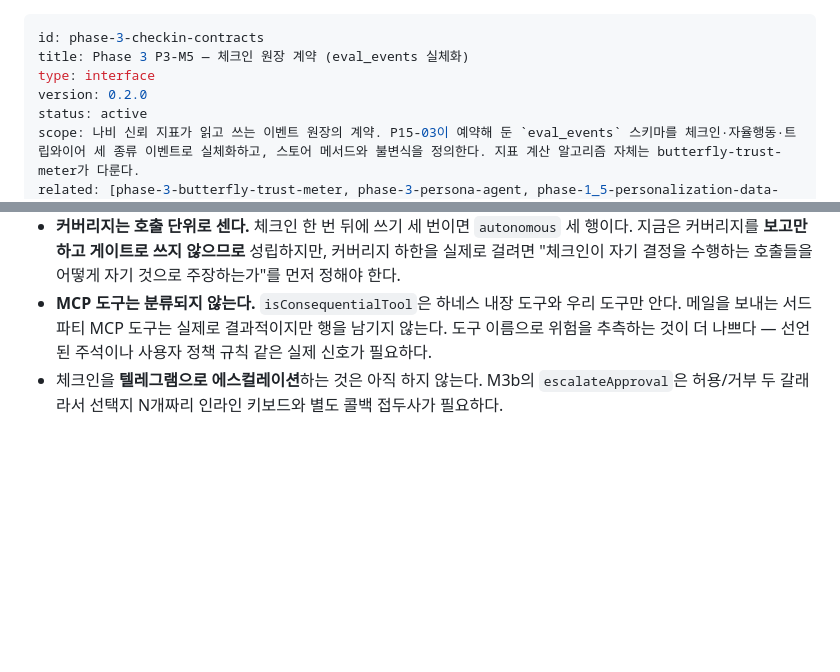
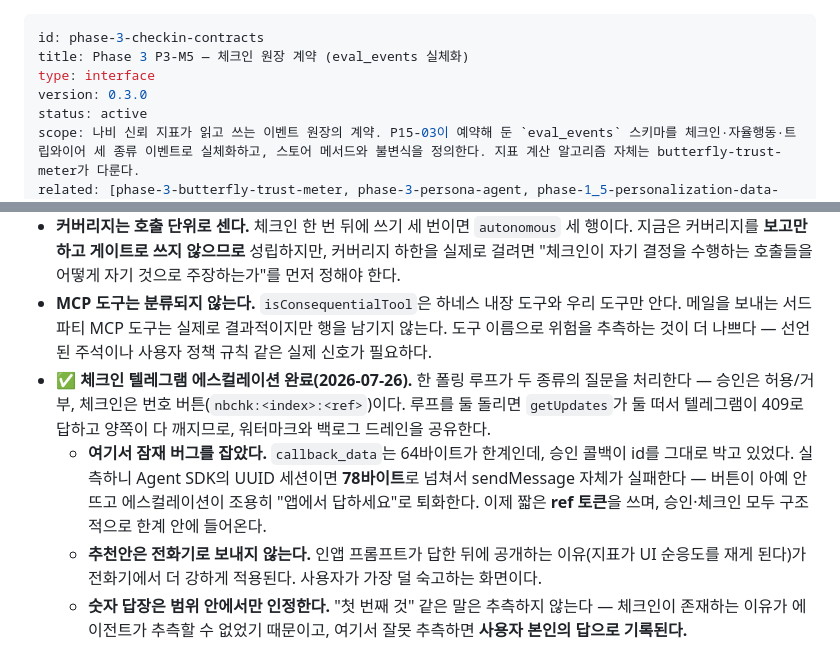
Before and after one commit to leonardo204/naby, a Markdown page: specs/phase-3-checkin-contracts.md, 2 parts joined by grey strips. Drawn GitHub-style; blank space fills up the shorter version.

```diff
--- a/specs/phase-3-checkin-contracts.md
+++ b/specs/phase-3-checkin-contracts.md
@@ -2,7 +2,7 @@
 id: phase-3-checkin-contracts
 title: Phase 3 P3-M5 — 체크인 원장 계약 (eval_events 실체화)
 type: interface
-version: 0.2.0
+version: 0.3.0
 status: active
 scope: 나비 신뢰 지표가 읽고 쓰는 이벤트 원장의 계약. P15-03이 예약해 둔 `eval_events` 스키마를 체크인·자율행동·트립와이어 세 종류 이벤트로 실체화하고, 스토어 메서드와 불변식을 정의한다. 지표 계산 알고리즘 자체는 butterfly-trust-meter가 다룬다.
 related: [phase-3-butterfly-trust-meter, phase-3-persona-agent, phase-1_5-personalization-data-layer, phase-1_5-memory-contracts, phase-2-personalization-hitl]
@@ -121,4 +121,7 @@ deleteEvalEvents(selector: { agentId: string } | { sessionId: string }): void;
 - `domain` 태그는 P15-03이 예약했으나 M5에서 쓰지 않는다. 필드만 두고 비워 둔다(나중에 마이그레이션이 필요 없게).
 - **커버리지는 호출 단위로 센다.** 체크인 한 번 뒤에 쓰기 세 번이면 `autonomous` 세 행이다. 지금은 커버리지를 **보고만 하고 게이트로 쓰지 않으므로** 성립하지만, 커버리지 하한을 실제로 걸려면 "체크인이 자기 결정을 수행하는 호출들을 어떻게 자기 것으로 주장하는가"를 먼저 정해야 한다.
 - **MCP 도구는 분류되지 않는다.** `isConsequentialTool`은 하네스 내장 도구와 우리 도구만 안다. 메일을 보내는 서드파티 MCP 도구는 실제로 결과적이지만 행을 남기지 않는다. 도구 이름으로 위험을 추측하는 것이 더 나쁘다 — 선언된 주석이나 사용자 정책 규칙 같은 실제 신호가 필요하다.
-- 체크인을 **텔레그램으로 에스컬레이션**하는 것은 아직 하지 않는다. M3b의 `escalateApproval`은 허용/거부 두 갈래라서 선택지 N개짜리 인라인 키보드와 별도 콜백 접두사가 필요하다.
+- ✅ **체크인 텔레그램 에스컬레이션 완료(2026-07-26).** 한 폴링 루프가 두 종류의 질문을 처리한다 — 승인은 허용/거부, 체크인은 번호 버튼(`nbchk:<index>:<ref>`)이다. 루프를 둘 돌리면 `getUpdates`가 둘 떠서 텔레그램이 409로 답하고 양쪽이 다 깨지므로, 워터마크와 백로그 드레인을 공유한다.
+  - **여기서 잠재 버그를 잡았다.** `callback_data`는 64바이트가 한계인데, 승인 콜백이 id를 그대로 박고 있었다. 실측하니 Agent SDK의 UUID 세션이면 **78바이트**로 넘쳐서 sendMessage 자체가 실패한다 — 버튼이 아예 안 뜨고 에스컬레이션이 조용히 "앱에서 답하세요"로 퇴화한다. 이제 짧은 **ref 토큰**을 쓰며, 승인·체크인 모두 구조적으로 한계 안에 들어온다.
+  - **추천안은 전화기로 보내지 않는다.** 인앱 프롬프트가 답한 뒤에 공개하는 이유(지표가 UI 순응도를 재게 된다)가 전화기에서 더 강하게 적용된다. 사용자가 가장 덜 숙고하는 화면이다.
+  - **숫자 답장은 범위 안에서만 인정한다.** "첫 번째 것" 같은 말은 추측하지 않는다 — 체크인이 존재하는 이유가 에이전트가 추측할 수 없었기 때문이고, 여기서 잘못 추측하면 **사용자 본인의 답으로 기록된다.**
```
Also changed, not shown: other parts of specs/phase-3-checkin-contracts.md (+1 -1 lines), specs/phase-2-2.5-plan.md (+11 -3 lines), 1 other file.
